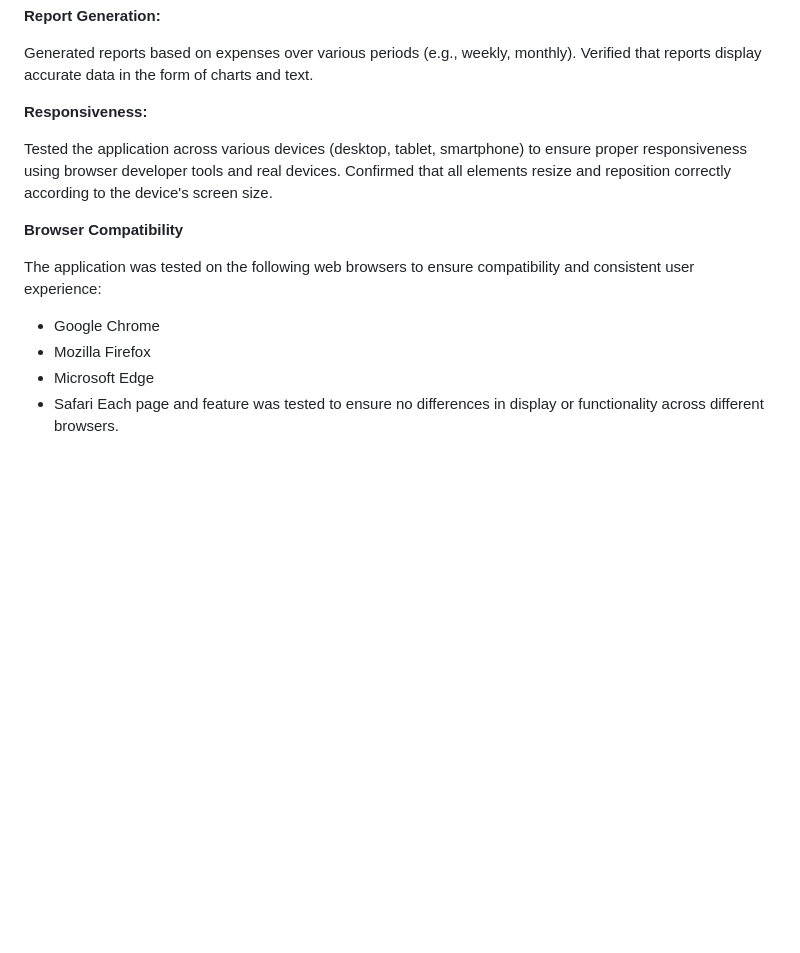
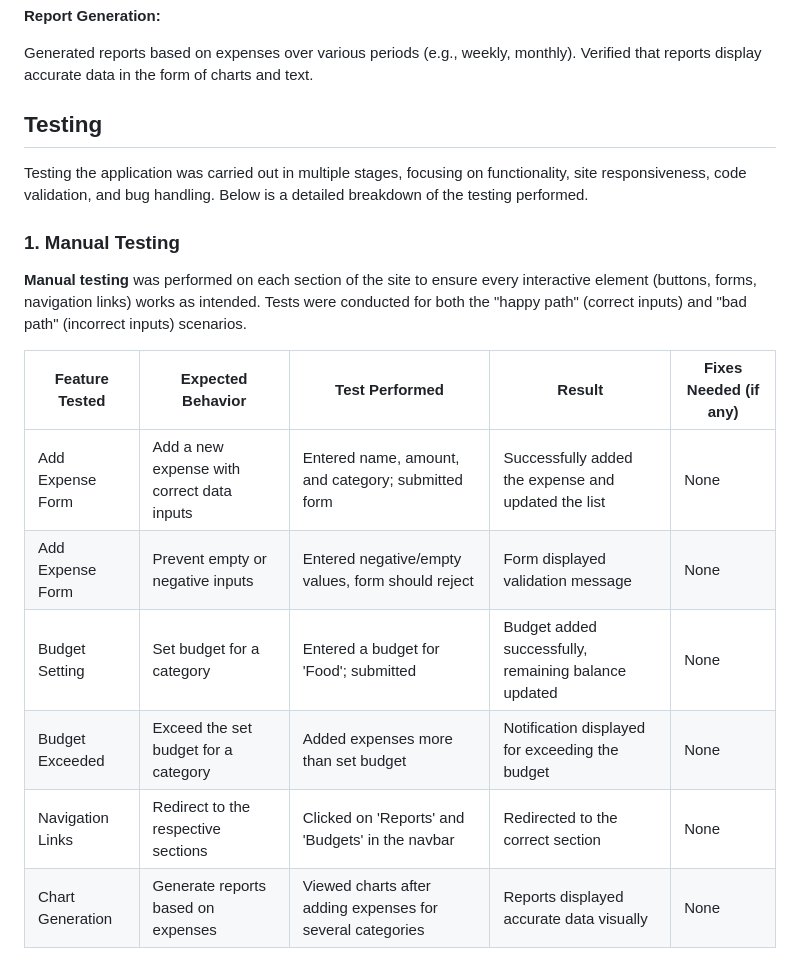
Before and after one commit to Atpswift/portfolio-2-final, a Markdown page: README.md, the part around one of its changes. Drawn GitHub-style; blank space fills up the shorter version.

```diff
--- a/README.md
+++ b/README.md
@@ -147,18 +147,20 @@ Ensured that the remaining budget updates correctly after adding new expenses.
 Generated reports based on expenses over various periods (e.g., weekly, monthly).
 Verified that reports display accurate data in the form of charts and text.
 
-**Responsiveness:**
+## Testing
 
-Tested the application across various devices (desktop, tablet, smartphone) to ensure proper responsiveness using browser developer tools and real devices.
-Confirmed that all elements resize and reposition correctly according to the device's screen size.
+Testing the application was carried out in multiple stages, focusing on functionality, site responsiveness, code validation, and bug handling. Below is a detailed breakdown of the testing performed.
 
-**Browser Compatibility**
+### 1. Manual Testing
 
-The application was tested on the following web browsers to ensure compatibility and consistent user experience:
+**Manual testing** was performed on each section of the site to ensure every interactive element (buttons, forms, navigation links) works as intended. Tests were conducted for both the "happy path" (correct inputs) and "bad path" (incorrect inputs) scenarios.
 
-- Google Chrome
-- Mozilla Firefox
-- Microsoft Edge
-- Safari
-  Each page and feature was tested to ensure no differences in display or functionality across different browsers.
+| Feature Tested   | Expected Behavior                          | Test Performed                                             | Result                                               | Fixes Needed (if any) |
+| ---------------- | ------------------------------------------ | ---------------------------------------------------------- | ---------------------------------------------------- | --------------------- |
+| Add Expense Form | Add a new expense with correct data inputs | Entered name, amount, and category; submitted form         | Successfully added the expense and updated the list  | None                  |
+| Add Expense Form | Prevent empty or negative inputs           | Entered negative/empty values, form should reject          | Form displayed validation message                    | None                  |
+| Budget Setting   | Set budget for a category                  | Entered a budget for 'Food'; submitted                     | Budget added successfully, remaining balance updated | None                  |
+| Budget Exceeded  | Exceed the set budget for a category       | Added expenses more than set budget                        | Notification displayed for exceeding the budget      | None                  |
+| Navigation Links | Redirect to the respective sections        | Clicked on 'Reports' and 'Budgets' in the navbar           | Redirected to the correct section                    | None                  |
+| Chart Generation | Generate reports based on expenses         | Viewed charts after adding expenses for several categories | Reports displayed accurate data visually             | None                  |
 
```
Also changed, not shown: other parts of README.md (+47 -27 lines).
